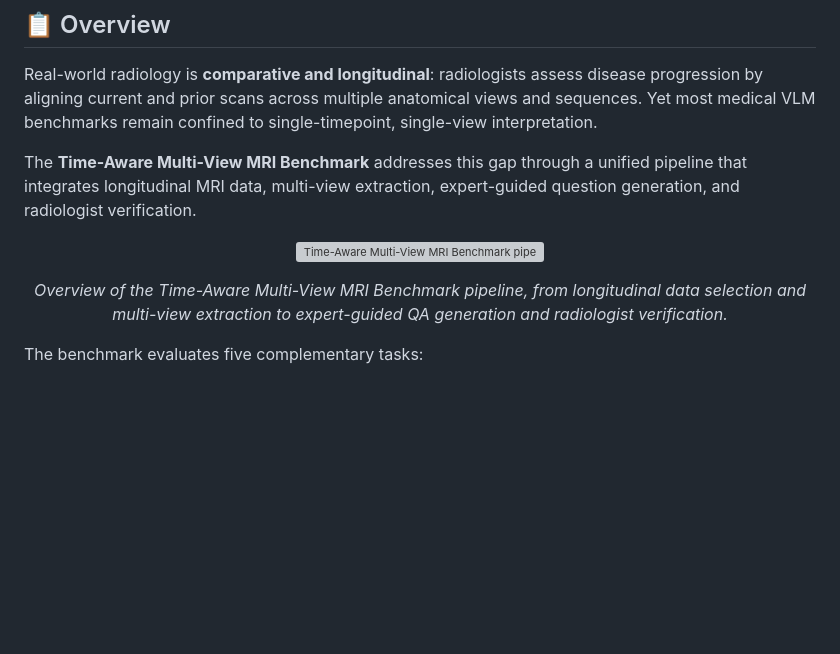
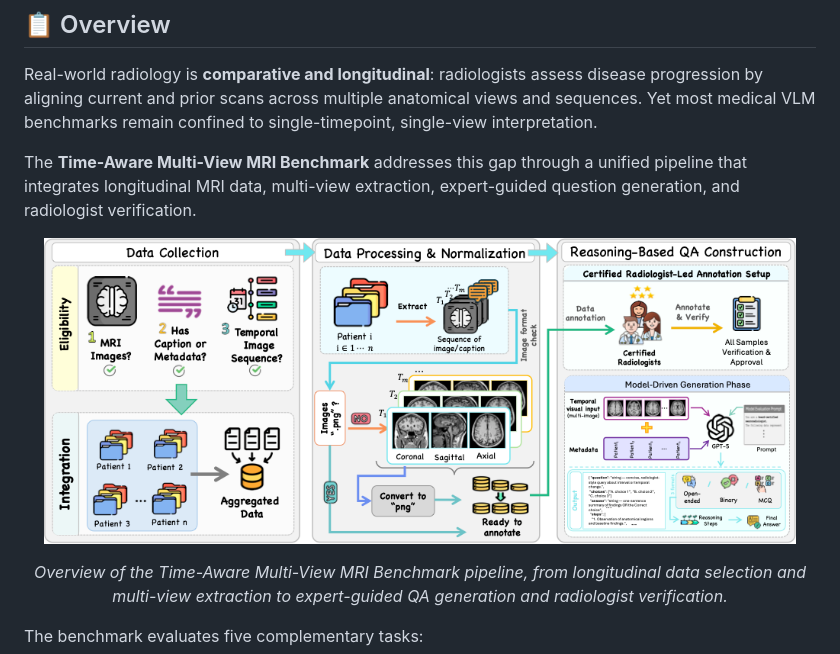
Before and after one commit to wafaAlghallabi/Time-Aware-MRI, a Markdown page: README.md, the part around the change. Drawn GitHub-style; blank space fills up the shorter version; grey boxes are pictures that could not be loaded.

Commit message:
Fix image source filename in README
Corrected the image source filename in the README.

```diff
--- a/README.md
+++ b/README.md
@@ -62,7 +62,7 @@ Real-world radiology is **comparative and longitudinal**: radiologists assess di
 The **Time-Aware Multi-View MRI Benchmark** addresses this gap through a unified pipeline that integrates longitudinal MRI data, multi-view extraction, expert-guided question generation, and radiologist verification.
 
 <p align="center">
-  <img src="assets/benchmark_pipeline.png" alt="Time-Aware Multi-View MRI Benchmark pipeline" width="95%">
+  <img src="assets/benchmark_pipline.png" alt="Time-Aware Multi-View MRI Benchmark pipeline" width="95%">
 </p>
 
 <p align="center">
```
